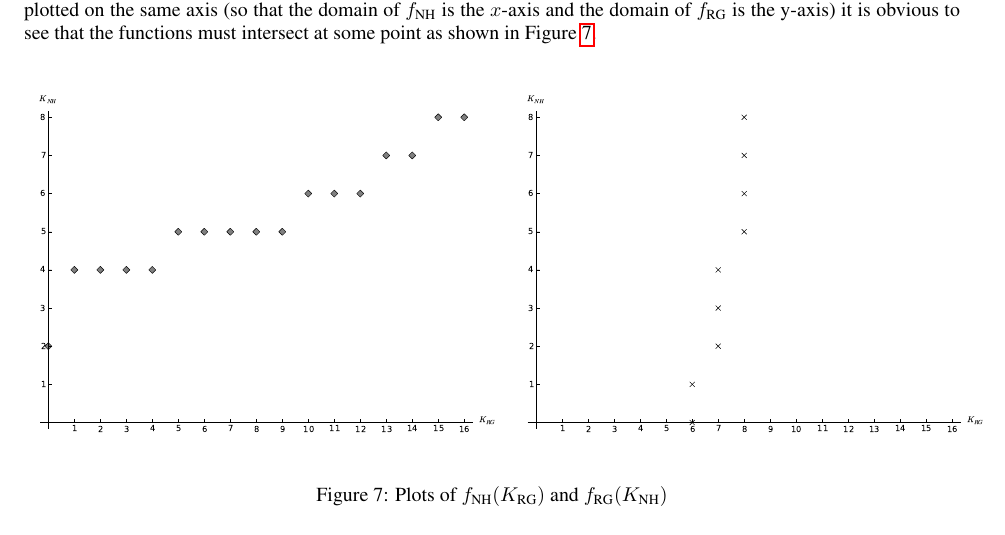
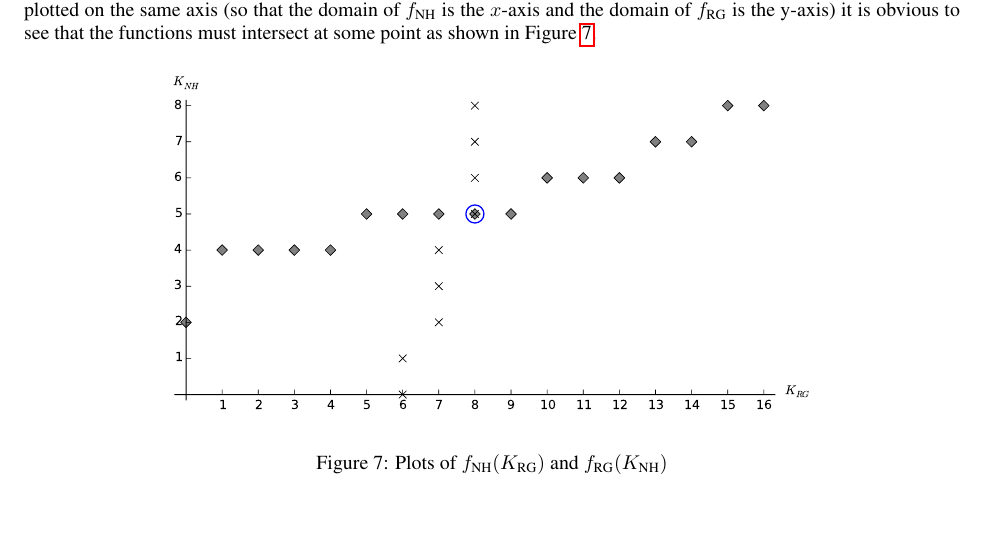
Before and after one commit to drvinceknight/Measuring_the_price_of_anarchy_in_ccu_interactions, a LaTeX paper (Paper/paper.tex): part of page 7 of 17, cut so that both start at the same text, the shorter picture padded with empty space. Compiled offline with pdfLaTeX.

Commit message:
Have added image with both plots on together

```diff
--- a/Paper/paper.tex
+++ b/Paper/paper.tex
@@ -619,11 +619,10 @@ As such if $f_h$ is non-decreasing then it is in fact a stepwise non-decreasing
 If we consider $f_{\NH}$ and $f_{\RG}$ plotted on the same axis (so that the domain of $f_{\NH}$ is the $x$-axis and the domain of $f_{\RG}$ is the y-axis) it is obvious to see that the functions must intersect at some point as shown in Figure \ref{exampleforproof}.
 
 \begin{figure}[!htbp]
-$$\begin{array}{cc}
-\includegraphics[width=.5\textwidth]{./Images/best_responses_ex_for_proof_NH.pdf}&
-\includegraphics[width=.5\textwidth]{./Images/best_responses_ex_for_proof_RG.pdf}
-\end{array}$$
-\caption{Plots of $f_{\NH}(K_{\RG})$ and $f_{\RG}(K_{\NH})$}\label{exampleforproof}
+    \begin{center}
+        \includegraphics[width=.7\textwidth]{./Images/best_responses_ex_for_proof.pdf}
+    \end{center}
+    \caption{Plots of $f_{\NH}(K_{\RG})$ and $f_{\RG}(K_{\NH})$}\label{exampleforproof}
 \end{figure}
 
 This point of intersection corresponds to a Nash Equilibrium of Figure \ref{model1}.
```
Also changed, not shown: Paper/Images/best_responses_ex_for_proof.pdf (added), Paper/paper.pdf.
